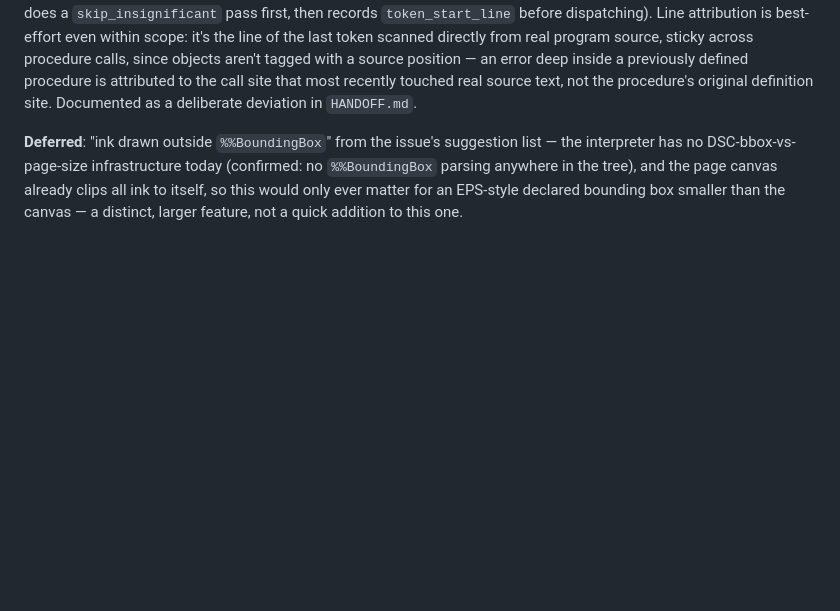
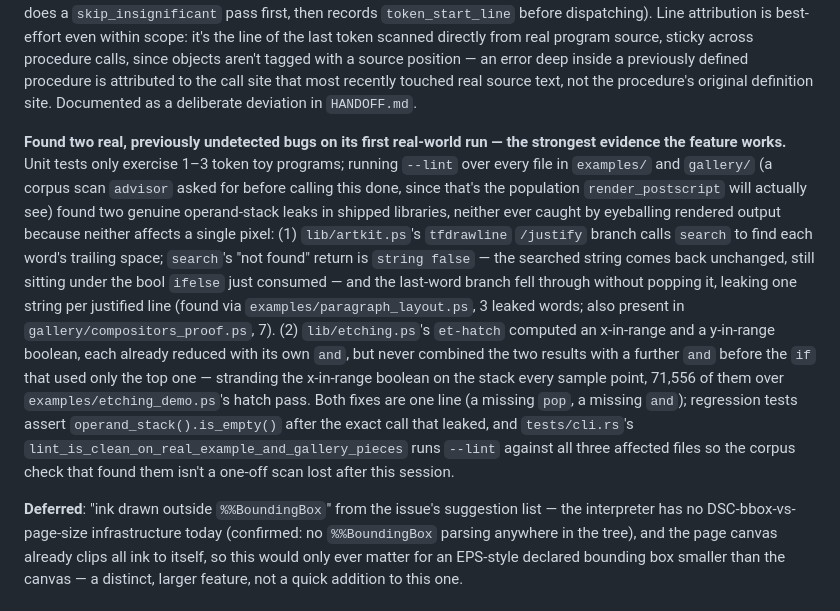
Before and after one commit to jeromebanks/postscript_interpreter, a Markdown page: NOTES.md, the part around the change. Drawn GitHub-style; blank space fills up the shorter version.

Commit message:
Document the two real bugs the lint corpus scan found (issue #17)
NOTES.md's entry now records that a corpus scan over examples/ and
gallery/ -- the population render_postscript actually sees, not the
1-3 token toy programs the unit tests use -- found and fixed two real,
previously undetected operand-stack leaks, not just the two
false-positive traps advisor caught before any code existed.
HANDOFF.md's issue-#17 sentence gets the same one-line pointer.

Co-Authored-By: Claude Sonnet 5 <noreply@anthropic.com>
Claude-Session: https://claude.ai/code/session_012HS5xgMZK2go5e1cZAxpbk

```diff
--- a/NOTES.md
+++ b/NOTES.md
@@ -57,6 +57,32 @@ tagged with a source position — an error deep inside a previously
 defined procedure is attributed to the call site that most recently
 touched real source text, not the procedure's original definition
 site. Documented as a deliberate deviation in `HANDOFF.md`.
+
+**Found two real, previously undetected bugs on its first real-world
+run — the strongest evidence the feature works.** Unit tests only
+exercise 1–3 token toy programs; running `--lint` over every file in
+`examples/` and `gallery/` (a corpus scan `advisor` asked for before
+calling this done, since that's the population `render_postscript`
+will actually see) found two genuine operand-stack leaks in shipped
+libraries, neither ever caught by eyeballing rendered output because
+neither affects a single pixel: (1) `lib/artkit.ps`'s `tfdrawline`
+`/justify` branch calls `search` to find each word's trailing space;
+`search`'s "not found" return is `string false` — the searched string
+comes back unchanged, still sitting under the bool `ifelse` just
+consumed — and the last-word branch fell through without popping it,
+leaking one string per justified line (found via
+`examples/paragraph_layout.ps`, 3 leaked words; also present in
+`gallery/compositors_proof.ps`, 7). (2) `lib/etching.ps`'s `et-hatch`
+computed an x-in-range and a y-in-range boolean, each already reduced
+with its own `and`, but never combined the two results with a further
+`and` before the `if` that used only the top one — stranding the
+x-in-range boolean on the stack every sample point, 71,556 of them
+over `examples/etching_demo.ps`'s hatch pass. Both fixes are one line
+(a missing `pop`, a missing `and`); regression tests assert
+`operand_stack().is_empty()` after the exact call that leaked, and
+`tests/cli.rs`'s `lint_is_clean_on_real_example_and_gallery_pieces`
+runs `--lint` against all three affected files so the corpus check
+that found them isn't a one-off scan lost after this session.
 
 **Deferred**: "ink drawn outside `%%BoundingBox`" from the issue's
 suggestion list — the interpreter has no DSC-bbox-vs-page-size
```
Also changed, not shown: HANDOFF.md (+5 -1 lines).
